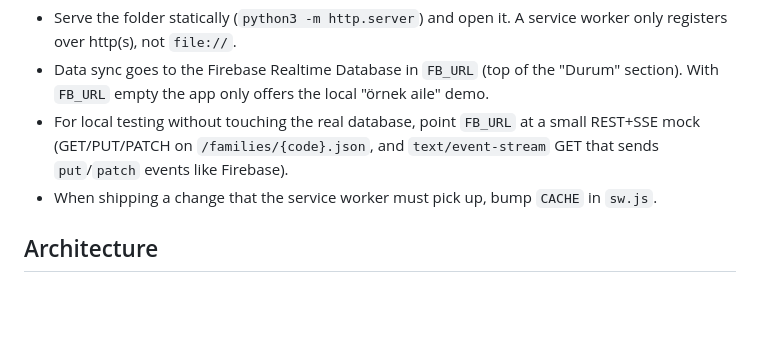
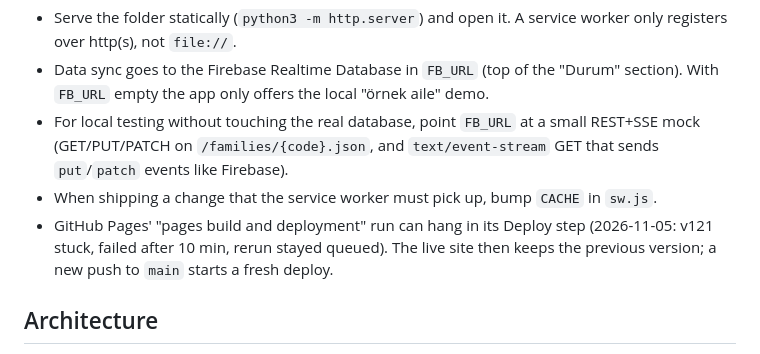
Before and after one commit to ensar0-beep/bizim-ev, a Markdown page: CLAUDE.md, the part around the change. Rendered like a GitHub page; blank space fills up the shorter version.

Commit message:
CLAUDE.md: takılan GitHub Pages yayını notu
Co-Authored-By: Claude Opus 5.5 <noreply@anthropic.com>
Claude-Session: https://claude.ai/code/session_01MEESf5EzcEVgGwz7xPu5JS

```diff
--- a/CLAUDE.md
+++ b/CLAUDE.md
@@ -12,6 +12,7 @@ This file provides guidance to Claude Code (claude.ai/code) when working with co
 - Data sync goes to the Firebase Realtime Database in `FB_URL` (top of the "Durum" section). With `FB_URL` empty the app only offers the local "örnek aile" demo.
 - For local testing without touching the real database, point `FB_URL` at a small REST+SSE mock (GET/PUT/PATCH on `/families/{code}.json`, and `text/event-stream` GET that sends `put`/`patch` events like Firebase).
 - When shipping a change that the service worker must pick up, bump `CACHE` in `sw.js`.
+- GitHub Pages' "pages build and deployment" run can hang in its Deploy step (2026-11-05: v121 stuck, failed after 10 min, rerun stayed queued). The live site then keeps the previous version; a new push to `main` starts a fresh deploy.
 
 ## Architecture
 
```
